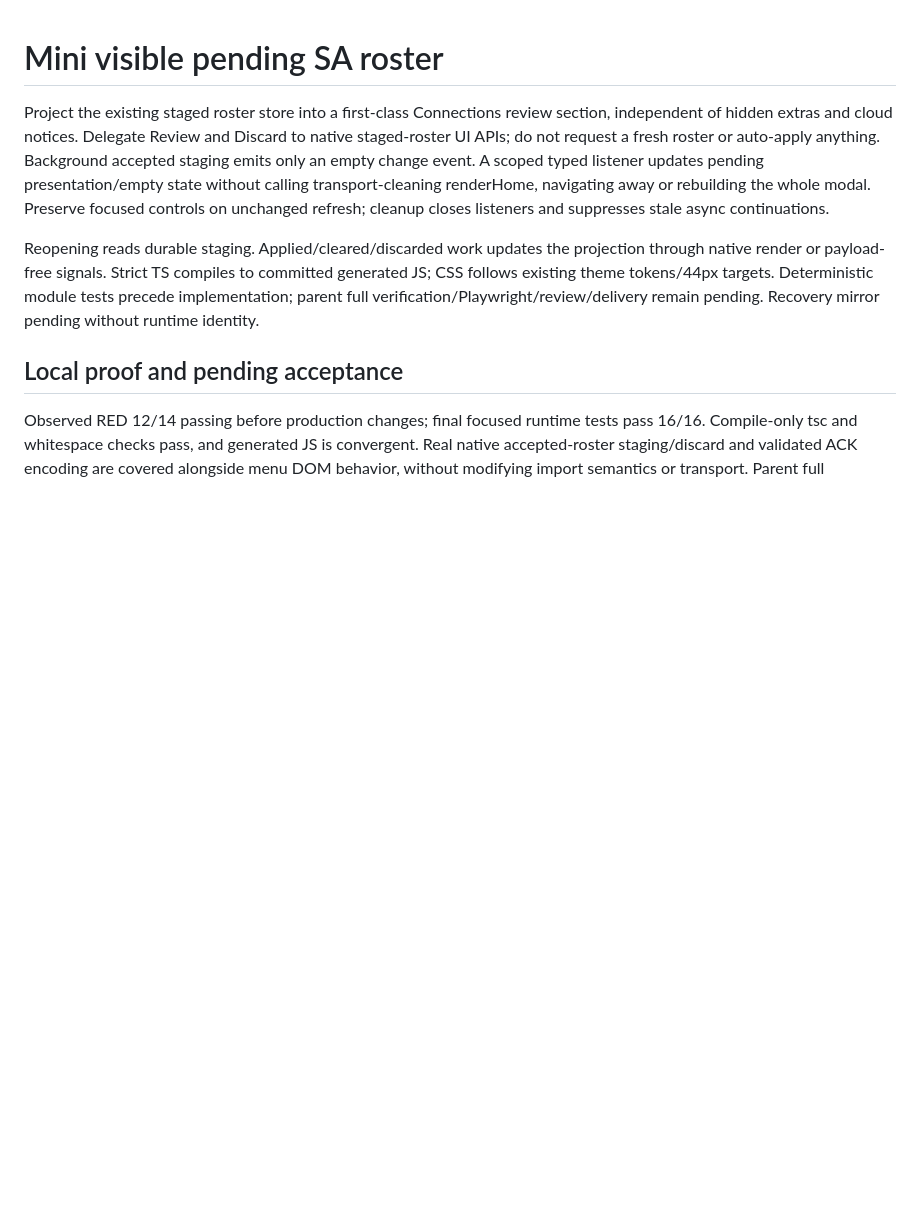
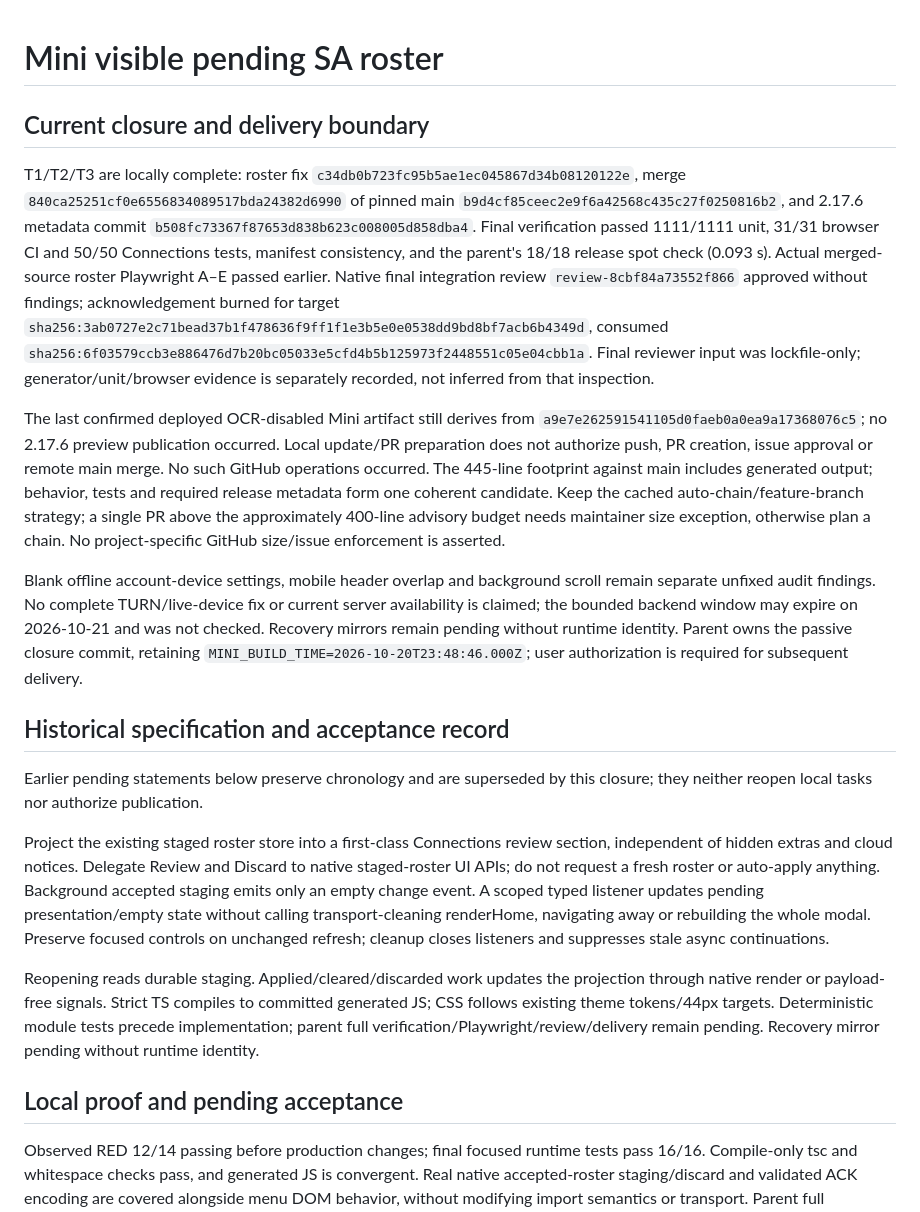
Before and after one commit to ERCamilo/Mini_Sistema_de_Asistencia, a Markdown page: .sdd-review/mini-pending-roster-visibility/spec.md, the part around the change. GitHub-like rendering; blank space fills up the shorter version.

Commit message:
docs(p2p): record reviewed Mini main integration and release checks

```diff
--- a/.sdd-review/mini-pending-roster-visibility/spec.md
+++ b/.sdd-review/mini-pending-roster-visibility/spec.md
@@ -1,4 +1,16 @@
 # Mini visible pending SA roster
+
+## Current closure and delivery boundary
+
+T1/T2/T3 are locally complete: roster fix `c34db0b723fc95b5ae1ec045867d34b08120122e`, merge `840ca25251cf0e6556834089517bda24382d6990` of pinned main `b9d4cf85ceec2e9f6a42568c435c27f0250816b2`, and 2.17.6 metadata commit `b508fc73367f87653d838b623c008005d858dba4`. Final verification passed 1111/1111 unit, 31/31 browser CI and 50/50 Connections tests, manifest consistency, and the parent's 18/18 release spot check (0.093 s). Actual merged-source roster Playwright A–E passed earlier. Native final integration review `review-8cbf84a73552f866` approved without findings; acknowledgement burned for target `sha256:3ab0727e2c71bead37b1f478636f9ff1f1e3b5e0e0538dd9bd8bf7acb6b4349d`, consumed `sha256:6f03579ccb3e886476d7b20bc05033e5cfd4b5b125973f2448551c05e04cbb1a`. Final reviewer input was lockfile-only; generator/unit/browser evidence is separately recorded, not inferred from that inspection.
+
+The last confirmed deployed OCR-disabled Mini artifact still derives from `a9e7e262591541105d0faeb0a0ea9a17368076c5`; no 2.17.6 preview publication occurred. Local update/PR preparation does not authorize push, PR creation, issue approval or remote main merge. No such GitHub operations occurred. The 445-line footprint against main includes generated output; behavior, tests and required release metadata form one coherent candidate. Keep the cached auto-chain/feature-branch strategy; a single PR above the approximately 400-line advisory budget needs maintainer size exception, otherwise plan a chain. No project-specific GitHub size/issue enforcement is asserted.
+
+Blank offline account-device settings, mobile header overlap and background scroll remain separate unfixed audit findings. No complete TURN/live-device fix or current server availability is claimed; the bounded backend window may expire on 2026-10-21 and was not checked. Recovery mirrors remain pending without runtime identity. Parent owns the passive closure commit, retaining `MINI_BUILD_TIME=2026-10-20T23:48:46.000Z`; user authorization is required for subsequent delivery.
+
+## Historical specification and acceptance record
+
+Earlier pending statements below preserve chronology and are superseded by this closure; they neither reopen local tasks nor authorize publication.
 
 Project the existing staged roster store into a first-class Connections review section, independent of hidden extras and cloud notices. Delegate Review and Discard to native staged-roster UI APIs; do not request a fresh roster or auto-apply anything. Background accepted staging emits only an empty change event. A scoped typed listener updates pending presentation/empty state without calling transport-cleaning renderHome, navigating away or rebuilding the whole modal. Preserve focused controls on unchanged refresh; cleanup closes listeners and suppresses stale async continuations.
 
```
Also changed, not shown: odd/tasks/mini-pending-roster-visibility.md (+20 -6 lines).
